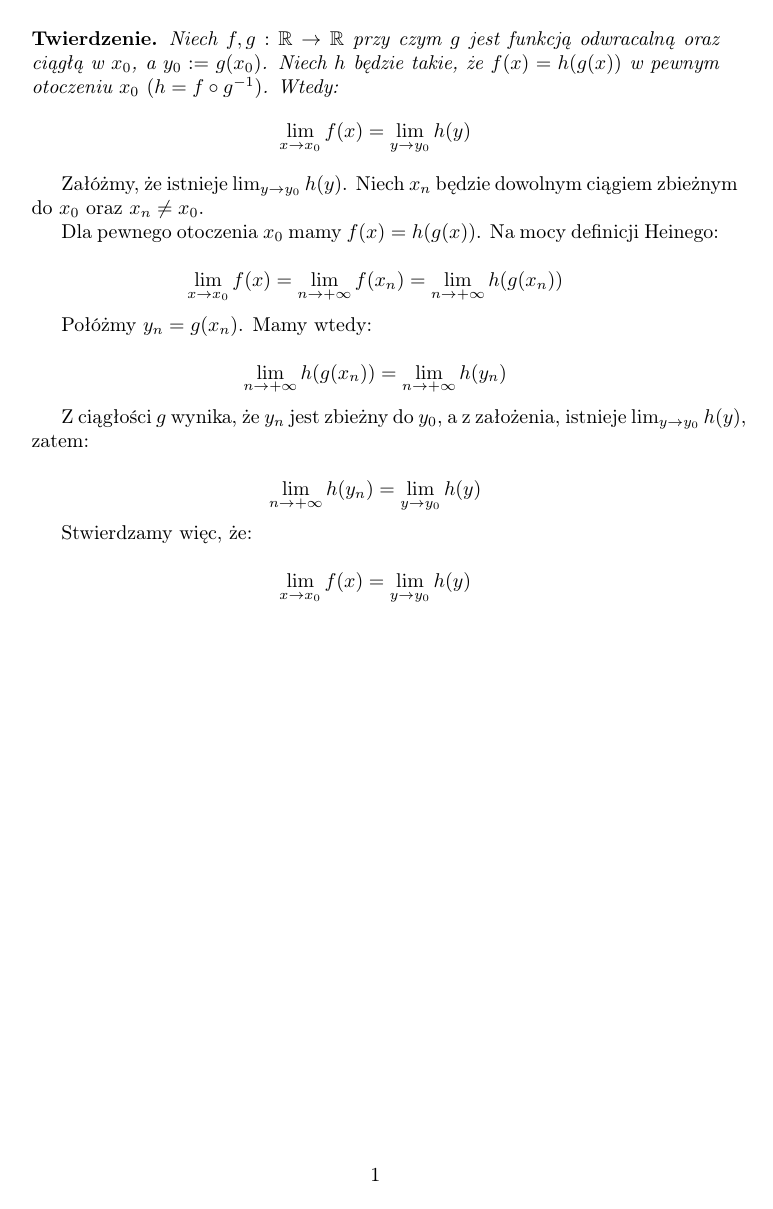
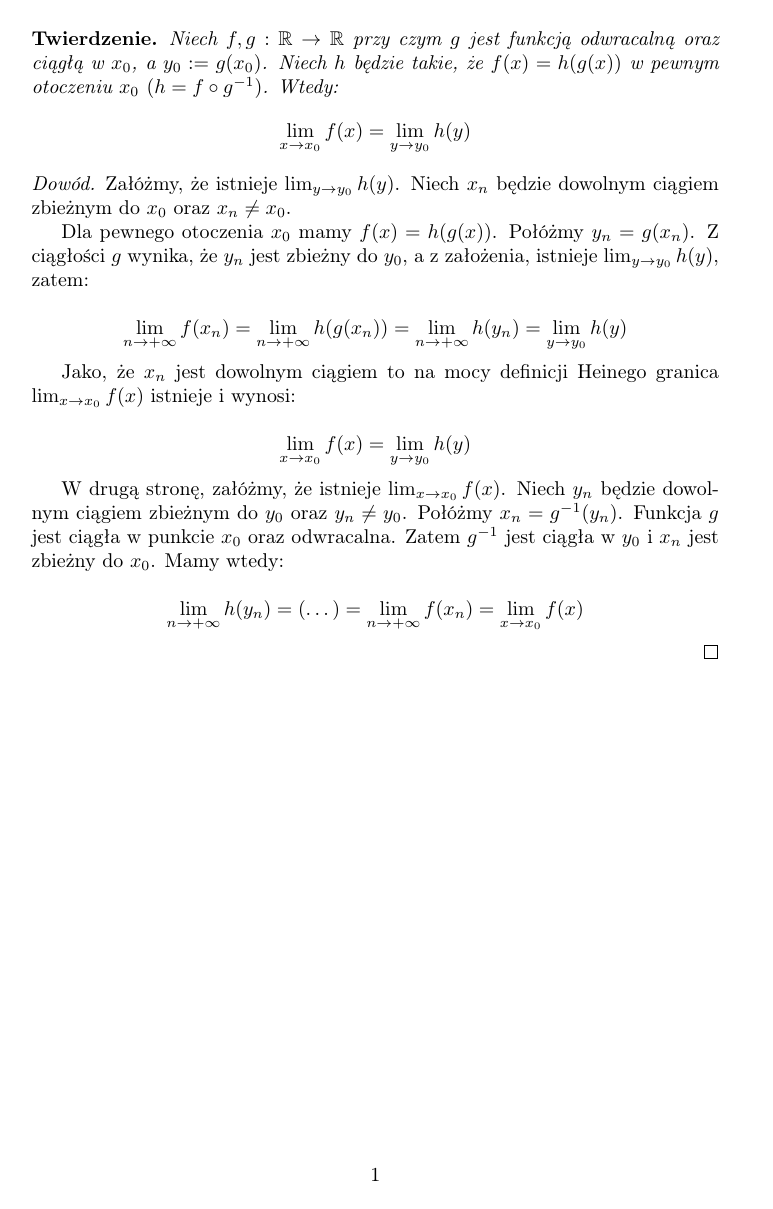
Before and after one commit to kjura/maths, a LaTeX document (banas-wedrychowicz-analiza-zbior/Rozdzial_VII_granica_i_ciaglosc_funkcji/rozdzial_VII_notatki/notatki.tex): the whole page. Compiled offline with pdfLaTeX.

Commit message:
notes:(banas_wedrychowicz): draft proof of limit substitutions sketch other side

```diff
--- a/banas-wedrychowicz-analiza-zbior/Rozdzial_VII_granica_i_ciaglosc_funkcji/rozdzial_VII_notatki/notatki.tex
+++ b/banas-wedrychowicz-analiza-zbior/Rozdzial_VII_granica_i_ciaglosc_funkcji/rozdzial_VII_notatki/notatki.tex
@@ -29,35 +29,33 @@
     \end{equation*}
 \end{theorem}
 
-
-
+\begin{proof}
 Załóżmy, że istnieje \(\lim_{y \to y_0} h(y)\). Niech \(x_n\) będzie dowolnym ciągiem zbieżnym do \(x_0\) oraz \(x_n \neq x_0\).
 
-Dla pewnego otoczenia \(x_0\) mamy \(f(x) = h(g(x))\). Na mocy definicji Heinego:
+Dla pewnego otoczenia \(x_0\) mamy \(f(x) = h(g(x))\). Połóżmy \(y_n = g(x_n)\). Z ciągłości \(g\) wynika, że \(y_n\) jest zbieżny do \(y_0\),
+a z założenia, istnieje \(\lim_{y \to y_0} h(y)\), zatem:
 
 \begin{equation*}
-    \lim_{x \to x_0} f(x) = \lim_{n \to + \infty} f(x_n) = \lim_{n \to + \infty} h(g(x_n))
+    \lim_{n \to + \infty} f(x_n) = \lim_{n \to + \infty} h(g(x_n)) = \lim_{n \to + \infty} h(y_n) = \lim_{y \to y_0} h(y)
 \end{equation*}
 
-Połóżmy \(y_n = g(x_n)\). Mamy wtedy:
-
-\begin{equation*}
-    \lim_{n \to + \infty} h(g(x_n)) = \lim_{n \to + \infty} h(y_n)
-\end{equation*}
-
-Z ciągłości \(g\) wynika, że \(y_n\) jest zbieżny do \(y_0\), a z założenia, istnieje \(\lim_{y \to y_0} h(y)\), zatem:
-
-\begin{equation*}
-    \lim_{n \to + \infty} h(y_n) = \lim_{y \to y_0} h(y)
-\end{equation*}
-
-Stwierdzamy więc, że:
+Jako, że \(x_n\) jest dowolnym ciągiem to na mocy definicji Heinego granica \(\lim_{x \to x_0} f(x)\) istnieje i wynosi:
 
 \begin{equation*}
     \lim_{x \to x_0} f(x) = \lim_{y \to y_0} h(y)
 \end{equation*}
 
 
+W drugą stronę, załóżmy, że istnieje \(\lim_{x \to x_0} f(x)\). Niech \(y_n\) będzie dowolnym ciągiem zbieżnym do \(y_0\) oraz \(y_n \neq y_0\).
+Połóżmy \(x_n = g^{-1}(y_n)\). Funkcja \(g\) jest ciągła w punkcie \(x_0\) oraz odwracalna. Zatem \(g^{-1}\) jest ciągła w \(y_0\) i \(x_n\) jest zbieżny do \(x_0\).
+Mamy wtedy:
+
+\begin{equation*}
+    \lim_{n \to + \infty} h(y_n) =  (\dots) = \lim_{n \to + \infty} f(x_n) = \lim_{x \to x_0} f(x)
+\end{equation*}
+
+\end{proof}
+
 
 
 \end{document}
```
